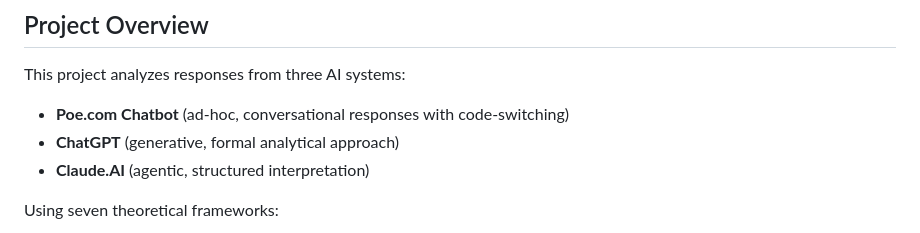
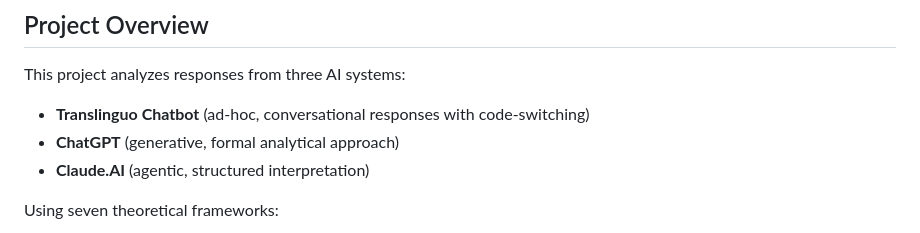
Before and after one commit to acsuarez84/claude-distant-reading-demo, a Markdown page: README.md, the part around the change. Drawn GitHub-style.

Commit message:
Update chatbot name from Poe.com to Translinguo

```diff
--- a/README.md
+++ b/README.md
@@ -5,7 +5,7 @@ A comprehensive computational analysis system for studying how different Large L
 ## Project Overview
 
 This project analyzes responses from three AI systems:
-- **Poe.com Chatbot** (ad-hoc, conversational responses with code-switching)
+- **Translinguo Chatbot** (ad-hoc, conversational responses with code-switching)
 - **ChatGPT** (generative, formal analytical approach)
 - **Claude.AI** (agentic, structured interpretation)
 
```
